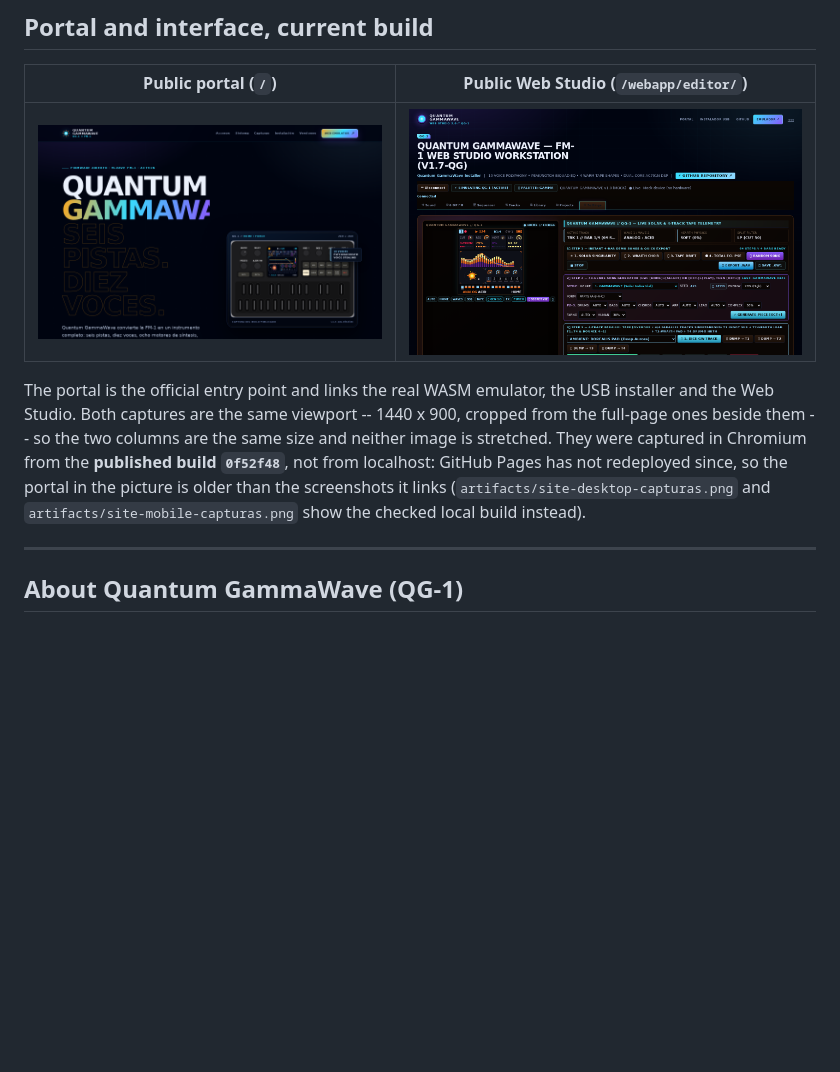
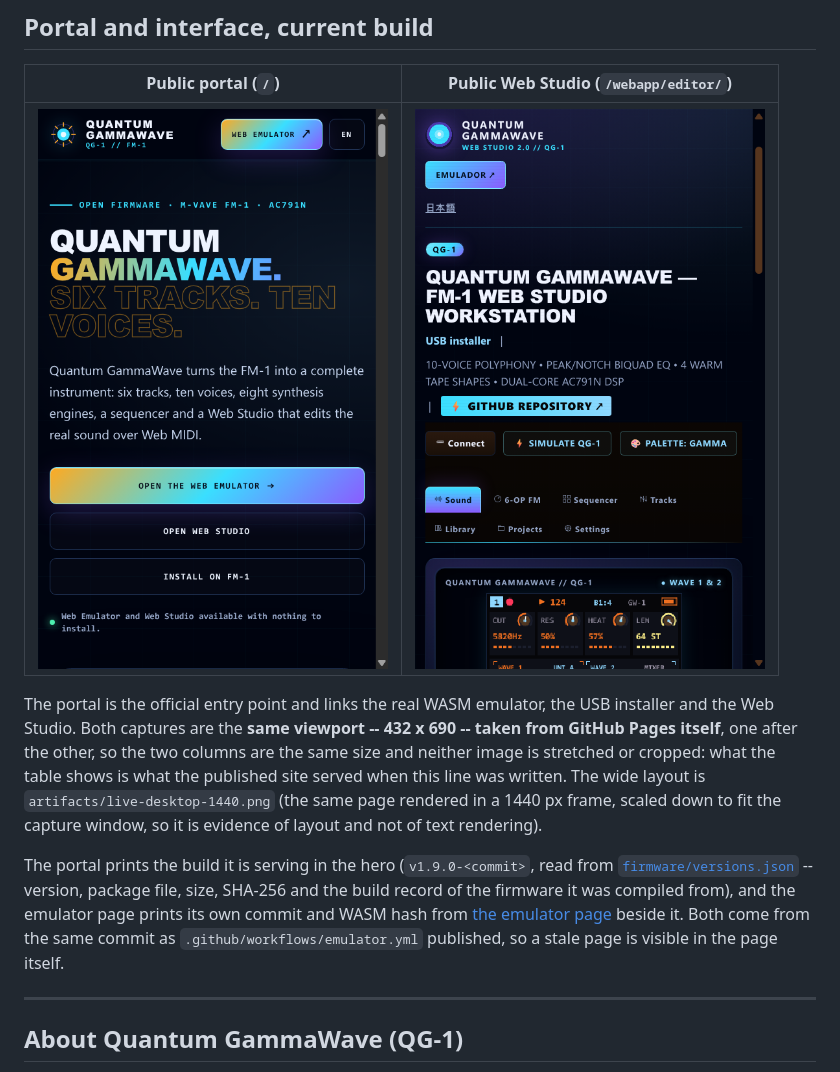
Before and after one commit to Guillel51/Quantum-GammaWave, a Markdown page: README.md, the part around the change. GitHub-like rendering; pictures changed too: artifacts/public-portal-1440x900.png (deleted), artifacts/public-portal-432x690.png, artifacts/public-webstudio-1440x900.png (deleted); blank space fills up the shorter version.

Commit message:
docs(readme): the portal captures are the published site, at last, side by side
The section said the published build was 0f52f48 and that GitHub Pages had not redeployed since -- true when
it was written, and it was the honest way to admit the site was 22 commits behind. Pages deploys again, so
the pair is now two captures taken from the published origin one after the other at the same 432 x 690
viewport, same width in the table, nothing cropped or stretched. The wide render stays as a layout reference,
labelled as such, and the text points at versions.json and the emulator manifest as the places the page
proves which build it is.

🤖 Generated with Codebuff
Co-Authored-By: Codebuff <noreply@codebuff.com>

```diff
--- a/README.md
+++ b/README.md
@@ -58,14 +58,20 @@ Checks the package and the device identity before it writes anything.
 
 | Public portal (`/`) | Public Web Studio (`/webapp/editor/`) |
 |---|---|
-| <img src="artifacts/public-portal-1440x900.png" width="720" height="450" alt="Quantum GammaWave portal at 1440x900"> | <img src="artifacts/public-webstudio-1440x900.png" width="720" height="450" alt="Web Studio 2.0 at 1440x900"> |
+| <img src="artifacts/public-portal-432x690.png" width="360" alt="Quantum GammaWave portal, published build"> | <img src="artifacts/public-webstudio-432x690.png" width="360" alt="Web Studio 2.0, published build"> |
 
 The portal is the official entry point and links the real WASM emulator, the USB installer and the Web Studio.
-Both captures are the same viewport -- 1440 x 900, cropped from the full-page ones beside them -- so the
-two columns are the same size and neither image is stretched. They were captured in Chromium from the
-**published build `0f52f48`**, not from localhost: GitHub Pages has not redeployed since, so the portal
-in the picture is older than the screenshots it links (`artifacts/site-desktop-capturas.png` and
-`artifacts/site-mobile-capturas.png` show the checked local build instead).
+Both captures are the **same viewport -- 432 x 690 -- taken from GitHub Pages itself**, one after the other,
+so the two columns are the same size and neither image is stretched or cropped: what the table shows is
+what the published site served when this line was written. The wide layout is `artifacts/live-desktop-1440.png`
+(the same page rendered in a 1440 px frame, scaled down to fit the capture window, so it is evidence of
+layout and not of text rendering).
+
+The portal prints the build it is serving in the hero (`v1.9.0-<commit>`, read from
+[`firmware/versions.json`](firmware/versions.json) -- version, package file, size, SHA-256 and the build
+record of the firmware it was compiled from), and the emulator page prints its own commit and WASM hash from
+[the emulator page](https://guillel51.github.io/Quantum-GammaWave/emulator/) beside it. Both come from the same commit as
+`.github/workflows/emulator.yml` published, so a stale page is visible in the page itself.
 
 ---
 
```
Also changed, not shown: artifacts/live-emulator-215247e.png (added).
